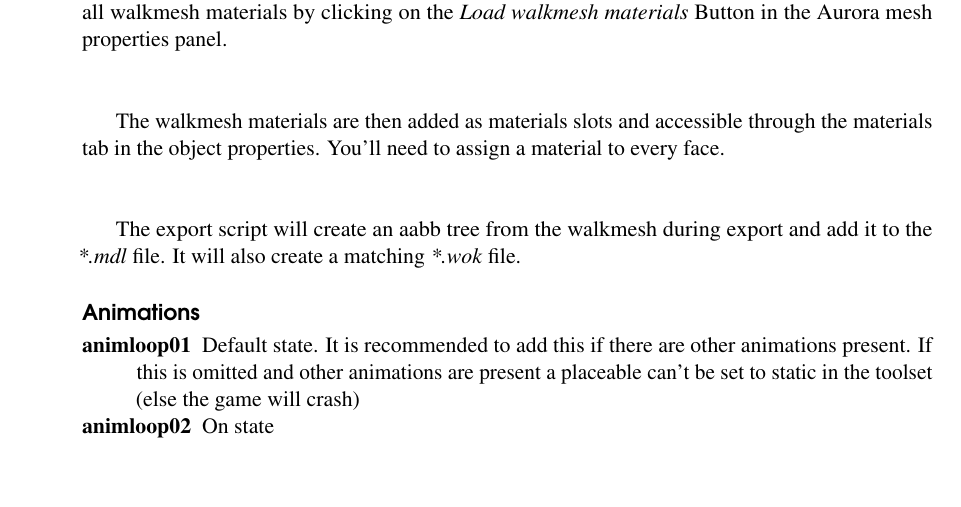
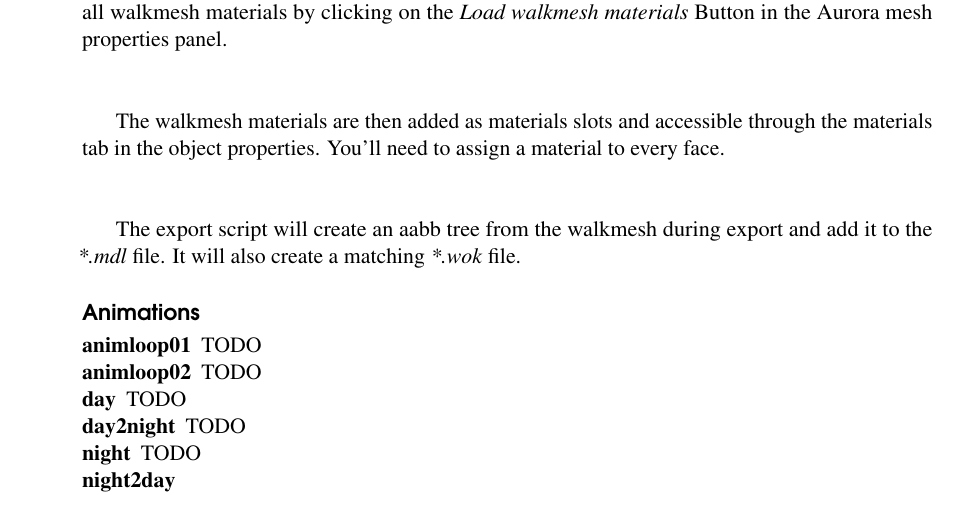
Before and after one commit to gyoerkaa/mdltools, a LaTeX book (manual/main.tex, which reads manual/content/mdlref.tex): part of page 18 of 19, cut so that both start at the same text, the shorter picture padded with empty space. Compiled offline with pdfLaTeX.

Commit message:
manual: new anim definitions

```diff
--- a/manual/content/mdlref.tex
+++ b/manual/content/mdlref.tex
@@ -72,6 +72,10 @@ matching {\textit{*.wok}} file.
 
 \subsection*{Animations}
 \begin{description}
-    \item[animloop01] Default state. It is recommended to add this if there are other animations present. If this is omitted and other animations are present a placeable can't be set to static in the toolset (else the game will crash)
-    \item[animloop02] On state
+    \item[animloop01] TODO
+    \item[animloop02] TODO
+    \item[day] TODO
+    \item[day2night] TODO
+    \item[night] TODO
+    \item[night2day]
 \end{description}
```
